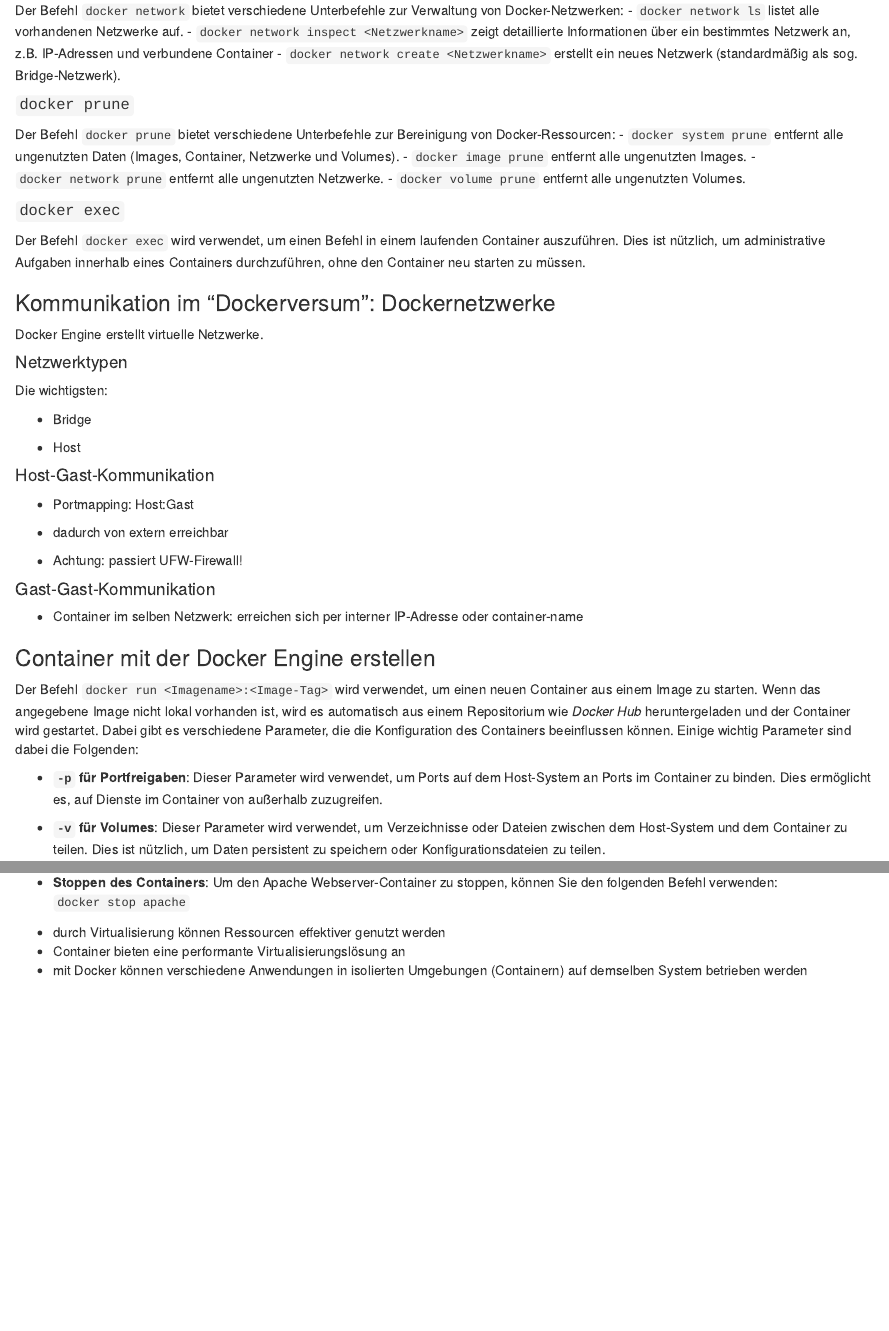
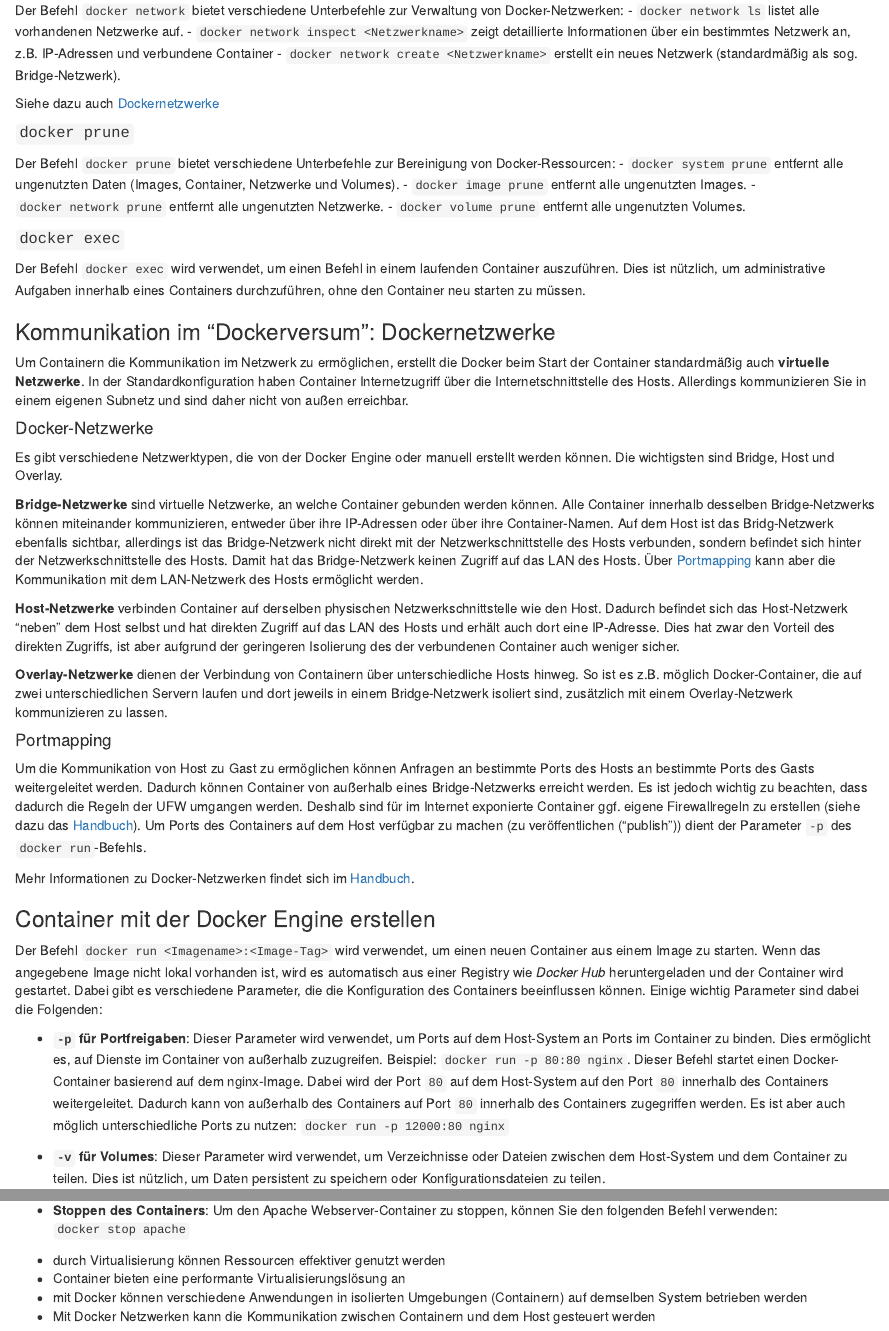
Before and after one commit to Dr-Eberle-Zentrum/docker-linuxserver-cloud, an R Markdown document (episodes/06-docker-basics.Rmd): the page in a window 1100 px wide, from 3660 px down, and a second part further down, joined at a grey line. Rendered offline with R 4.5, knitr and Pandoc, with nearby package versions.

Commit message:
Lektion 6: Informationen zu Dockernetzwerken ergänzt. ToDo: Review

```diff
--- a/episodes/06-docker-basics.Rmd
+++ b/episodes/06-docker-basics.Rmd
@@ -179,6 +179,8 @@ Der Befehl `docker network` bietet verschiedene Unterbefehle zur Verwaltung von
 - `docker network inspect <Netzwerkname>` zeigt detaillierte Informationen über ein bestimmtes Netzwerk an, z.B. IP-Adressen und verbundene Container
 - `docker network create <Netzwerkname>` erstellt ein neues Netzwerk (standardmäßig als sog. Bridge-Netzwerk).
 
+Siehe dazu auch [Dockernetzwerke](#kommunikation-im-dockerversum-dockernetzwerke)
+
 #### `docker prune`
 Der Befehl `docker prune` bietet verschiedene Unterbefehle zur Bereinigung von Docker-Ressourcen:
 - `docker system prune` entfernt alle ungenutzten Daten (Images, Container, Netzwerke und Volumes).
@@ -191,34 +193,29 @@ Der Befehl `docker exec` wird verwendet, um einen Befehl in einem laufenden Cont
 
 ### Kommunikation im "Dockerversum": Dockernetzwerke
 
-Docker Engine erstellt virtuelle Netzwerke.
+Um Containern die Kommunikation im Netzwerk zu ermöglichen, erstellt die Docker beim Start der Container standardmäßig auch **virtuelle Netzwerke**. In der Standardkonfiguration haben Container Internetzugriff über die Internetschnittstelle des Hosts. Allerdings kommunizieren Sie in einem eigenen Subnetz und sind daher nicht von außen erreichbar.
 
-#### Netzwerktypen
+#### Docker-Netzwerke
 
-Die wichtigsten:
+Es gibt verschiedene Netzwerktypen, die von der Docker Engine oder manuell erstellt werden können. Die wichtigsten sind Bridge, Host und Overlay.
 
-- Bridge
+**Bridge-Netzwerke** sind virtuelle Netzwerke, an welche Container gebunden werden können. Alle Container innerhalb desselben Bridge-Netzwerks können miteinander kommunizieren, entweder über ihre IP-Adressen oder über ihre Container-Namen. Auf dem Host ist das Bridg-Netzwerk ebenfalls sichtbar, allerdings ist das Bridge-Netzwerk nicht direkt mit der Netzwerkschnittstelle des Hosts verbunden, sondern befindet sich hinter der Netzwerkschnittstelle des Hosts. Damit hat das Bridge-Netzwerk keinen Zugriff auf das LAN des Hosts. Über [Portmapping](#portmapping) kann aber die Kommunikation mit dem LAN-Netzwerk des Hosts ermöglicht werden.
 
-- Host
+**Host-Netzwerke** verbinden Container auf derselben physischen Netzwerkschnittstelle wie den Host. Dadurch befindet sich das Host-Netzwerk "neben" dem Host selbst und hat direkten Zugriff auf das LAN des Hosts und erhält auch dort eine IP-Adresse. Dies hat zwar den Vorteil des direkten Zugriffs, ist aber aufgrund der geringeren Isolierung des der verbundenen Container auch weniger sicher.
 
-#### Host-Gast-Kommunikation
+**Overlay-Netzwerke** dienen der Verbindung von Containern über unterschiedliche Hosts hinweg. So ist es z.B. möglich Docker-Container, die auf zwei unterschiedlichen Servern laufen und dort jeweils in einem Bridge-Netzwerk isoliert sind, zusätzlich mit einem Overlay-Netzwerk kommunizieren zu lassen.
 
-- Portmapping: Host:Gast
+#### Portmapping
+Um die Kommunikation von Host zu Gast zu ermöglichen können Anfragen an bestimmte Ports des Hosts an bestimmte Ports des Gasts weitergeleitet werden. Dadurch können Container von außerhalb eines Bridge-Netzwerks erreicht werden. Es ist jedoch wichtig zu beachten, dass dadurch die Regeln der UFW umgangen werden. Deshalb sind für im Internet exponierte Container ggf. eigene Firewallregeln zu erstellen (siehe dazu das [Handbuch](https://docs.docker.com/engine/network/packet-filtering-firewalls/)). Um Ports des Containers auf dem Host verfügbar zu machen (zu veröffentlichen ("publish")) dient der Parameter `-p` des `docker run`-Befehls.
 
-- dadurch von extern erreichbar
-
-- Achtung: passiert UFW-Firewall!
-
-#### Gast-Gast-Kommunikation
-
-- Container im selben Netzwerk: erreichen sich per interner IP-Adresse oder container-name
+Mehr Informationen zu Docker-Netzwerken findet sich im [Handbuch](https://docs.docker.com/engine/network/).
 
 ### Container mit der Docker Engine erstellen
 
-Der Befehl `docker run <Imagename>:<Image-Tag>` wird verwendet, um einen neuen Container aus einem Image zu starten. Wenn das angegebene Image nicht lokal vorhanden ist, wird es automatisch aus einem Repositorium wie *Docker Hub* heruntergeladen und der Container wird gestartet. Dabei gibt es verschiedene Parameter, die die Konfiguration des Containers beeinflussen können. Einige wichtig Parameter sind dabei die Folgenden:
+Der Befehl `docker run <Imagename>:<Image-Tag>` wird verwendet, um einen neuen Container aus einem Image zu starten. Wenn das angegebene Image nicht lokal vorhanden ist, wird es automatisch aus einer Registry wie *Docker Hub* heruntergeladen und der Container wird gestartet. Dabei gibt es verschiedene Parameter, die die Konfiguration des Containers beeinflussen können. Einige wichtig Parameter sind dabei die Folgenden:
 
 - **`-p` für Portfreigaben**:
-  Dieser Parameter wird verwendet, um Ports auf dem Host-System an Ports im Container zu binden. Dies ermöglicht es, auf Dienste im Container von außerhalb zuzugreifen.
+  Dieser Parameter wird verwendet, um Ports auf dem Host-System an Ports im Container zu binden. Dies ermöglicht es, auf Dienste im Container von außerhalb zuzugreifen. Beispiel: `docker run -p 80:80 nginx`. Dieser Befehl startet einen Docker-Container basierend auf dem nginx-Image. Dabei wird der Port `80` auf dem Host-System auf den Port `80` innerhalb des Containers weitergeleitet. Dadurch kann von außerhalb des Containers auf Port `80` innerhalb des Containers zugegriffen werden. Es ist aber auch möglich unterschiedliche Ports zu nutzen: `docker run -p 12000:80 nginx`
 
 - **`-v` für Volumes**:
   Dieser Parameter wird verwendet, um Verzeichnisse oder Dateien zwischen dem Host-System und dem Container zu teilen. Dies ist nützlich, um Daten persistent zu speichern oder Konfigurationsdateien zu teilen.
@@ -251,5 +248,6 @@ Um einen Apache Webserver in einem Docker-Container zu starten, können Sie den
 - durch Virtualisierung können Ressourcen effektiver genutzt werden
 - Container bieten eine performante Virtualisierungslösung an
 - mit Docker können verschiedene Anwendungen in isolierten Umgebungen (Containern) auf demselben System betrieben werden
+- Mit Docker Netzwerken kann die Kommunikation zwischen Containern und dem Host gesteuert werden
 
 ::::::::::::::::::::::::::::::::::::::::::::::::
```
